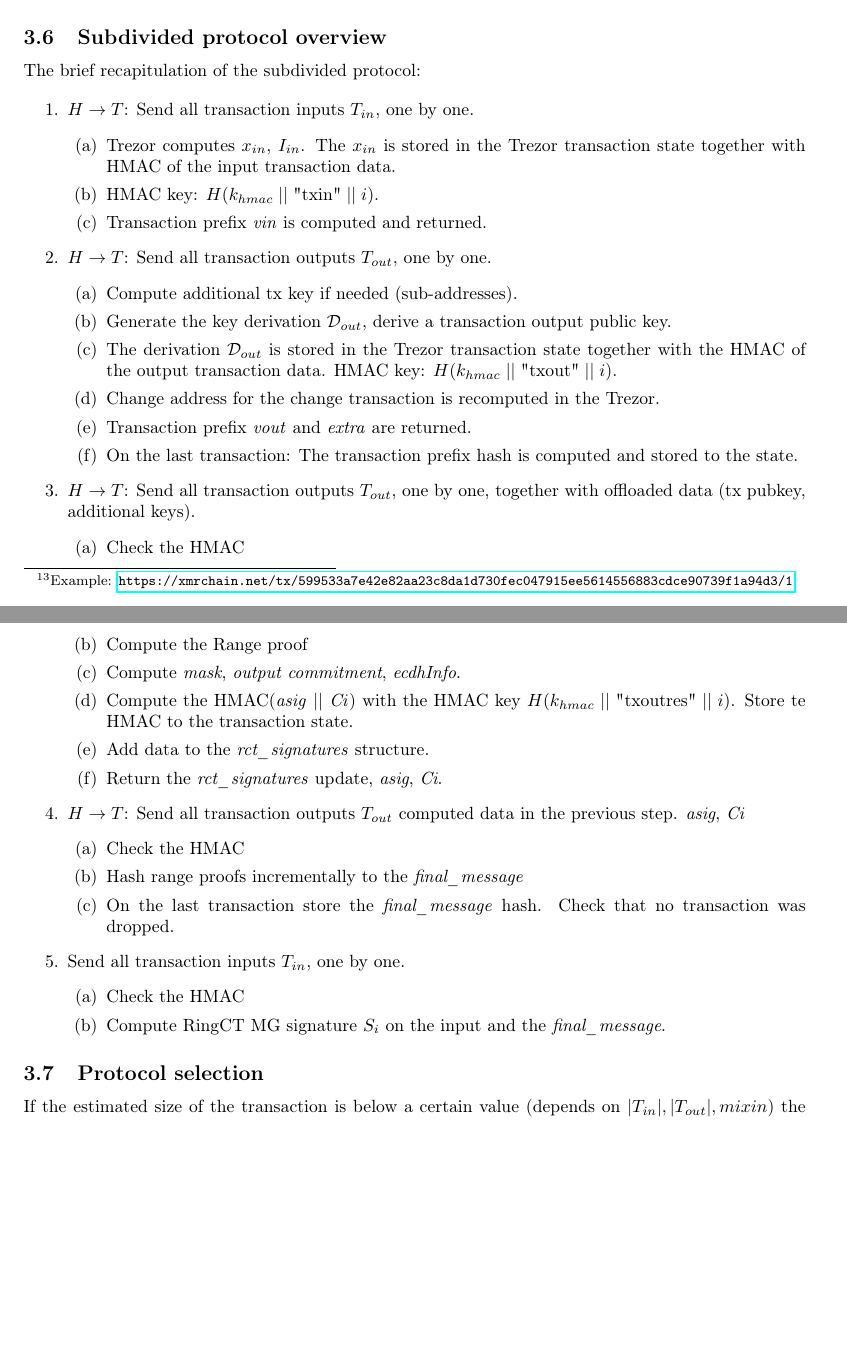
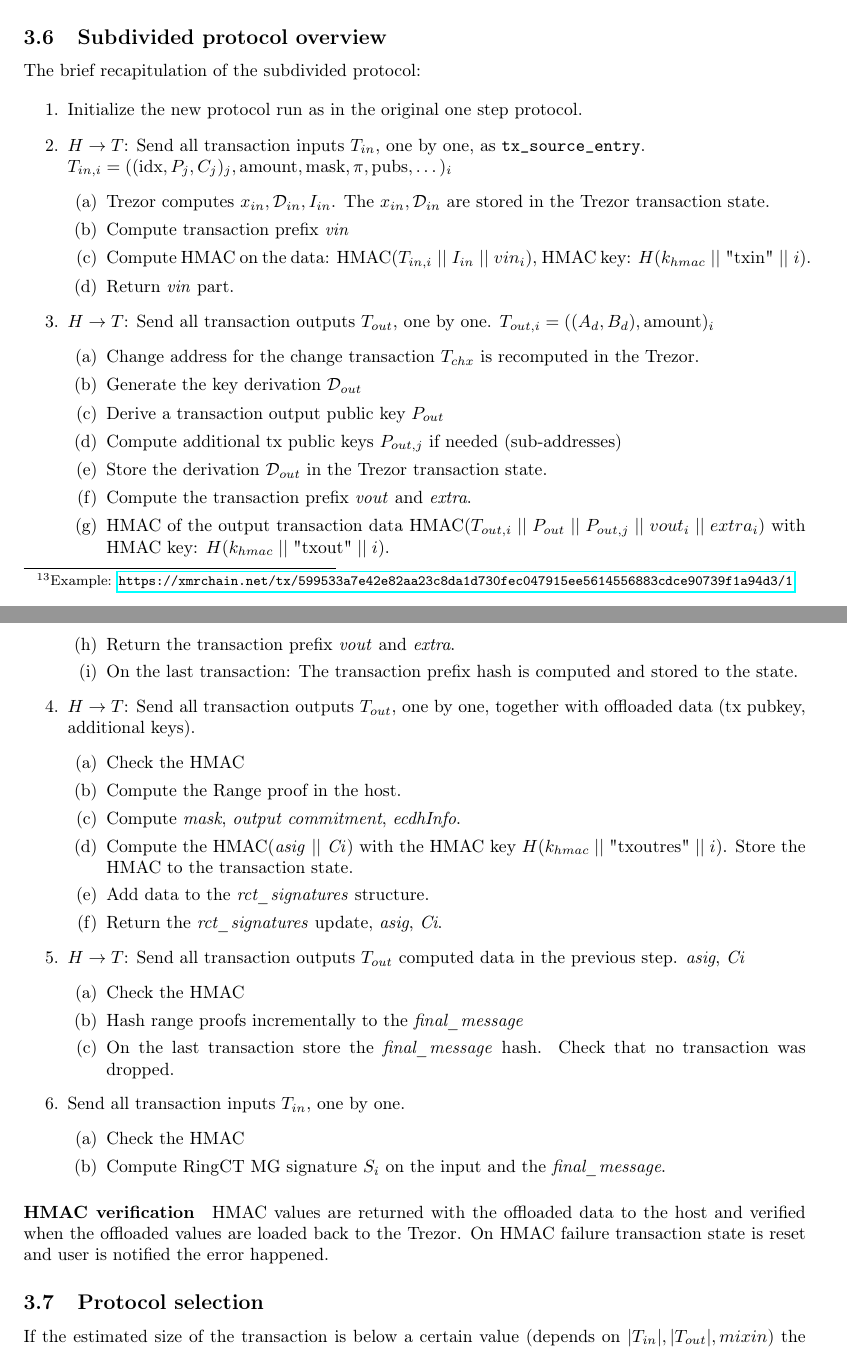
Before and after one commit to ph4r05/monero-trezor-doc, a LaTeX paper (monero.tex): two parts of pages 13 and 14 of 15 before the commit and two parts of pages 13 and 14 of 16 after it, joined at a grey line, cut so that both start at the same text, the shorter picture padded with empty space. Compiled offline with pdfLaTeX.

Commit message:
more specific subdivided protocol

```diff
--- a/monero.tex
+++ b/monero.tex
@@ -515,27 +515,34 @@ Once all output transactions are computed, the \emph{final\_message} hash is com
 The brief recapitulation of the subdivided protocol:
 
 \begin{enumerate}
-	\item $H \rightarrow T$: Send all transaction inputs $T_{in}$, one by one.
+	\item Initialize the new protocol run as in the original one step protocol.
+	\item $H \rightarrow T$: Send all transaction inputs $T_{in}$, one by one, as \verb|tx_source_entry|.\\
+	$T_{in,i} = ((\text{idx}, P_j,C_j)_j, \text{amount}, \text{mask}, \pi, \text{pubs}, \dots)_i$
 	\begin{enumerate}
-		\item Trezor computes $x_{in}$, $I_{in}$. The $x_{in}$ is stored in the Trezor transaction state together with HMAC of the input transaction data.
+		\item Trezor computes $x_{in}, \mathcal{D}_{in}, I_{in}$. The $x_{in}, \mathcal{D}_{in}$ are stored in the Trezor transaction state.
 
-		\item HMAC key: $H(k_{hmac} \; || \; \text{"txin"} \; || \; i)$.
+		\item Compute transaction prefix \emph{vin}
 
-		\item Transaction prefix \emph{vin} is computed and returned.
+		\item Compute HMAC on the data: HMAC($T_{in,i} \; || \; I_{in} \; || \; vin_i$), HMAC key: $H(k_{hmac} \; || \; \text{"txin"} \; || \; i)$.
+
+		\item Return \emph{vin} part.
 	\end{enumerate}
 
-	\item $H \rightarrow T$: Send all transaction outputs $T_{out}$, one by one.
+	\item $H \rightarrow T$: Send all transaction outputs $T_{out}$, one by one. $T_{out,i} = ((A_d, B_d), \text{amount})_i$
 	\begin{enumerate}
-		\item Compute additional tx key if needed (sub-addresses).
+		\item Change address for the change transaction $T_{chx}$ is recomputed in the Trezor.
 
-		\item Generate the key derivation $\mathcal{D}_{out}$, derive a transaction output public key.
+		\item Generate the key derivation $\mathcal{D}_{out}$
+		\item Derive a transaction output public key $P_{out}$
+		\item Compute additional tx public keys $P_{out,j}$ if needed (sub-addresses)
 
-        \item The derivation $\mathcal{D}_{out}$ is stored in the Trezor transaction state together with the HMAC of the output transaction data.
-		HMAC key: $H(k_{hmac} \; || \; \text{"txout"} \; || \; i)$.
+        \item Store the derivation $\mathcal{D}_{out}$ in the Trezor transaction state.
 
-		\item Change address for the change transaction is recomputed in the Trezor.
+        \item Compute the transaction prefix \emph{vout} and \emph{extra}.
 
-		\item Transaction prefix \emph{vout} and \emph{extra} are returned.
+        \item HMAC of the output transaction data HMAC($T_{out,i} \; || \; P_{out} \; || \; P_{out,j} \; || \; vout_i \; || \; extra_i $) with HMAC key: $H(k_{hmac} \; || \; \text{"txout"} \; || \; i)$.
+
+		\item Return the transaction prefix \emph{vout} and \emph{extra}.
 
 		\item On the last transaction: The transaction prefix hash is computed and stored to the state.
 	\end{enumerate}
@@ -544,11 +551,11 @@ The brief recapitulation of the subdivided protocol:
 	\begin{enumerate}
 		\item Check the HMAC
 
-		\item Compute the Range proof
+		\item Compute the Range proof in the host.
 
 		\item Compute \emph{mask}, \emph{output commitment}, \emph{ecdhInfo}.
 
-		\item Compute the HMAC(\emph{asig} || \emph{Ci}) with the HMAC key $H(k_{hmac} \; || \; \text{"txoutres"} \; || \; i)$. Store te HMAC to the transaction state.
+		\item Compute the HMAC(\emph{asig} || \emph{Ci}) with the HMAC key $H(k_{hmac} \; || \; \text{"txoutres"} \; || \; i)$. Store the HMAC to the transaction state.
 
 		\item Add data to the \emph{rct\_signatures} structure.
 
@@ -573,6 +580,10 @@ The brief recapitulation of the subdivided protocol:
 	\end{enumerate}
 
 \end{enumerate}
+
+\paragraph{HMAC verification}
+HMAC values are returned with the offloaded data to the host and verified when the offloaded values are loaded back to the Trezor.
+On HMAC failure transaction state is reset and user is notified the error happened.
 
 %The message is generated by function \verb|get_pre_mlsag_hash|.
 \subsection{Protocol selection}
```
